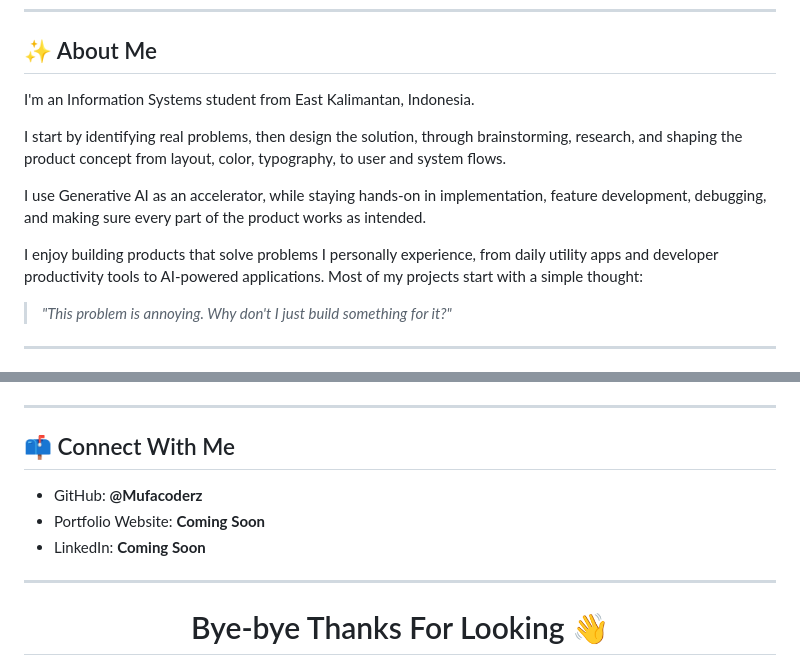
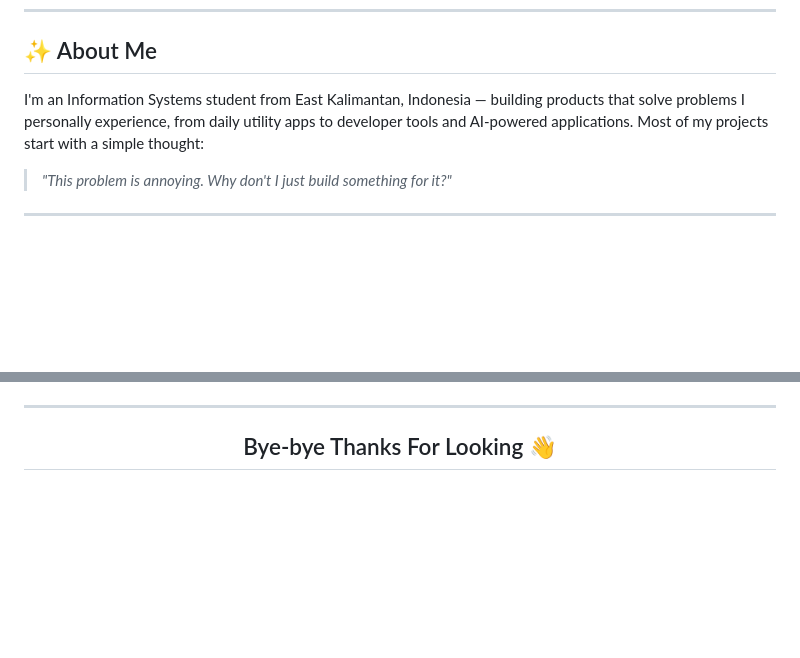
Before and after one commit to Mufacoderz/Mufacoderz, a Markdown page: README.md, 2 parts joined by grey strips. Drawn GitHub-style; blank space fills up the shorter version.

```diff
--- a/README.md
+++ b/README.md
@@ -11,13 +11,8 @@
 
 ## ✨ About Me
 
-I'm an Information Systems student from East Kalimantan, Indonesia.
-
-I start by identifying real problems, then design the solution, through brainstorming, research, and shaping the product concept from layout, color, typography, to user and system flows.
-
-I use Generative AI as an accelerator, while staying hands-on in implementation, feature development, debugging, and making sure every part of the product works as intended.
-
-I enjoy building products that solve problems I personally experience, from daily utility apps and developer productivity tools to AI-powered applications. Most of my projects start with a simple thought:
+I'm an Information Systems student from East Kalimantan, Indonesia — building products that solve problems I personally experience, from daily utility apps to developer tools and AI-powered applications.
+Most of my projects start with a simple thought:
 
 > *"This problem is annoying. Why don't I just build something for it?"*
 
@@ -169,12 +160,5 @@ management, and AI-era codebase navigation.
 ---
 
-## 📫 Connect With Me
 
-- GitHub: **@Mufacoderz**
-- Portfolio Website: **Coming Soon**
-- LinkedIn: **Coming Soon**
-
----
-
-<h1 align="center">
+<h2 align="center">
   Bye-bye Thanks For Looking 👋
```
Also changed, not shown: other parts of README.md (+1 -5 lines).
